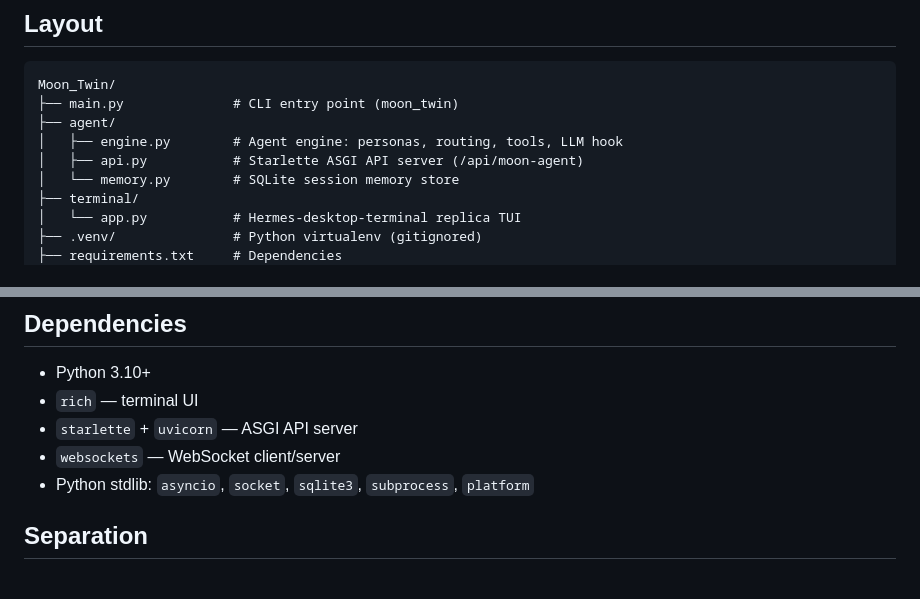
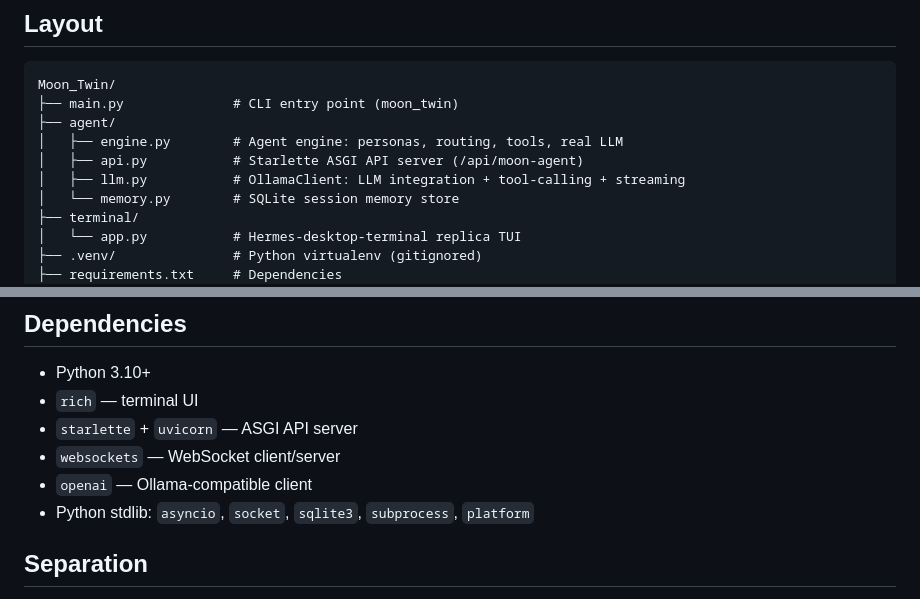
Before and after one commit to crsuvo100-gif/MOON, a Markdown page: README.md, 2 parts joined by grey strips. GitHub-like rendering.

Commit message:
docs: update README with LLM, tool-calling, streaming, and layout

```diff
--- a/README.md
+++ b/README.md
@@ -53,8 +53,9 @@ moon_twin_api --test      # Run API self-test
 Moon_Twin/
 ├── main.py              # CLI entry point (moon_twin)
 ├── agent/
-│   ├── engine.py        # Agent engine: personas, routing, tools, LLM hook
+│   ├── engine.py        # Agent engine: personas, routing, tools, real LLM
 │   ├── api.py           # Starlette ASGI API server (/api/moon-agent)
+│   ├── llm.py           # OllamaClient: LLM integration + tool-calling + streaming
 │   └── memory.py        # SQLite session memory store
 ├── terminal/
 │   └── app.py           # Hermes-desktop-terminal replica TUI
@@ -70,6 +71,7 @@ Moon_Twin/
 - `rich` — terminal UI
 - `starlette` + `uvicorn` — ASGI API server
 - `websockets` — WebSocket client/server
+- `openai` — Ollama-compatible client
 - Python stdlib: `asyncio`, `socket`, `sqlite3`, `subprocess`, `platform`
 
 ## Separation
```
